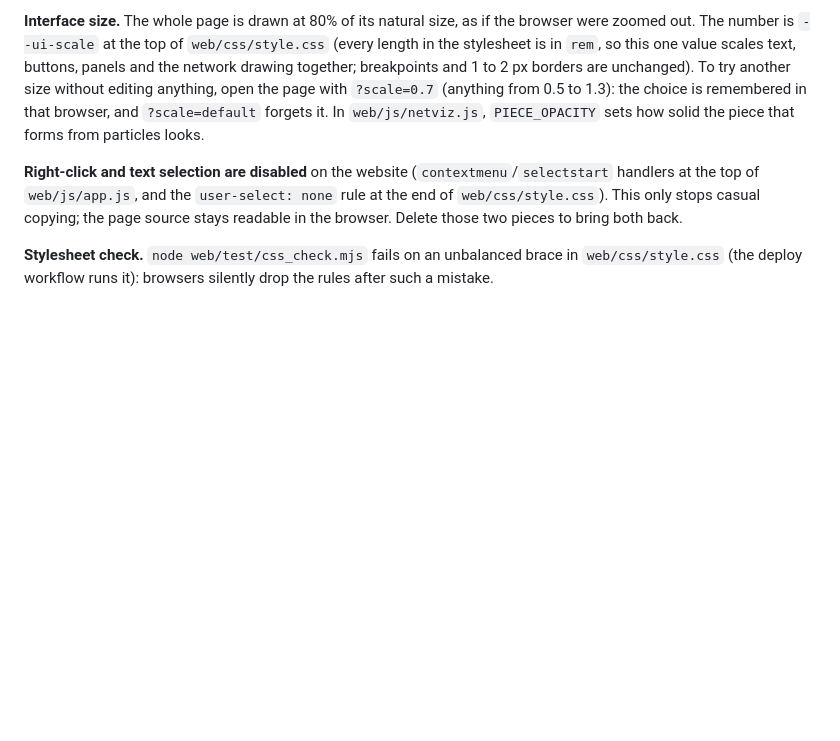
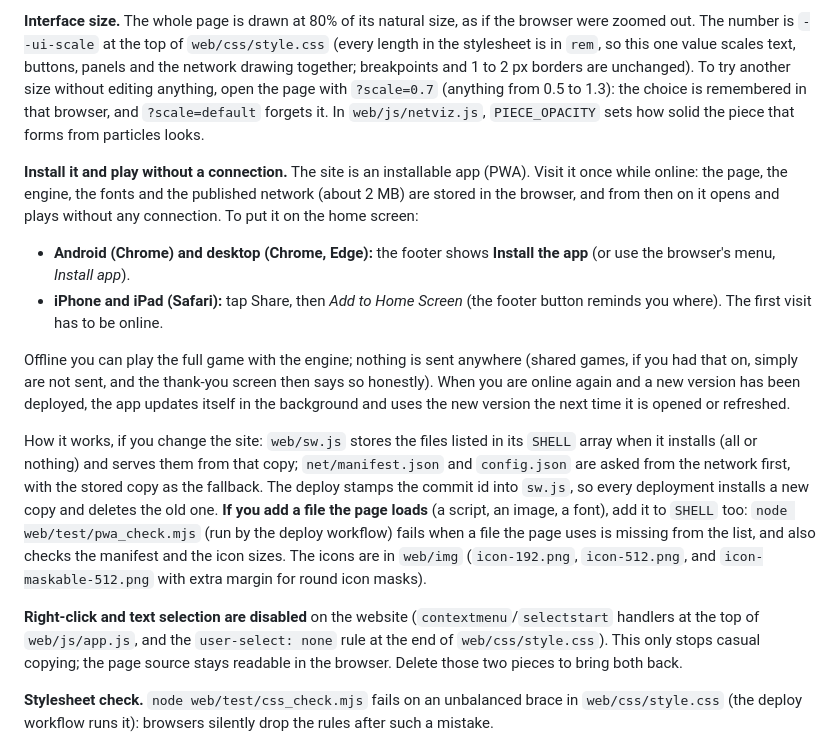
Before and after one commit to DevAuto473/project.baracuda, a Markdown page: README.md, the part around the change. Drawn GitHub-style; blank space fills up the shorter version.

```diff
--- a/README.md
+++ b/README.md
@@ -390,6 +390,14 @@ cat base_*.txt style_*.txt human.txt > all.txt
 
 **Interface size.** The whole page is drawn at 80% of its natural size, as if the browser were zoomed out. The number is `--ui-scale` at the top of `web/css/style.css` (every length in the stylesheet is in `rem`, so this one value scales text, buttons, panels and the network drawing together; breakpoints and 1 to 2 px borders are unchanged). To try another size without editing anything, open the page with `?scale=0.7` (anything from 0.5 to 1.3): the choice is remembered in that browser, and `?scale=default` forgets it. In `web/js/netviz.js`, `PIECE_OPACITY` sets how solid the piece that forms from particles looks.
 
+**Install it and play without a connection.** The site is an installable app (PWA). Visit it once while online: the page, the engine, the fonts and the published network (about 2 MB) are stored in the browser, and from then on it opens and plays without any connection. To put it on the home screen:
+- **Android (Chrome) and desktop (Chrome, Edge):** the footer shows **Install the app** (or use the browser's menu, *Install app*).
+- **iPhone and iPad (Safari):** tap Share, then *Add to Home Screen* (the footer button reminds you where). The first visit has to be online.
+
+Offline you can play the full game with the engine; nothing is sent anywhere (shared games, if you had that on, simply are not sent, and the thank-you screen then says so honestly). When you are online again and a new version has been deployed, the app updates itself in the background and uses the new version the next time it is opened or refreshed.
+
+How it works, if you change the site: `web/sw.js` stores the files listed in its `SHELL` array when it installs (all or nothing) and serves them from that copy; `net/manifest.json` and `config.json` are asked from the network first, with the stored copy as the fallback. The deploy stamps the commit id into `sw.js`, so every deployment installs a new copy and deletes the old one. **If you add a file the page loads** (a script, an image, a font), add it to `SHELL` too: `node web/test/pwa_check.mjs` (run by the deploy workflow) fails when a file the page uses is missing from the list, and also checks the manifest and the icon sizes. The icons are in `web/img` (`icon-192.png`, `icon-512.png`, and `icon-maskable-512.png` with extra margin for round icon masks).
+
 **Right-click and text selection are disabled** on the website (`contextmenu`/`selectstart` handlers at the top of `web/js/app.js`, and the `user-select: none` rule at the end of `web/css/style.css`). This only stops casual copying; the page source stays readable in the browser. Delete those two pieces to bring both back.
 
 **Stylesheet check.** `node web/test/css_check.mjs` fails on an unbalanced brace in `web/css/style.css` (the deploy workflow runs it): browsers silently drop the rules after such a mistake.
```
Also changed, not shown: web/img/icon-192.png (added), web/img/icon-512.png (added), web/img/icon-maskable-512.png (added), 8 other files.
